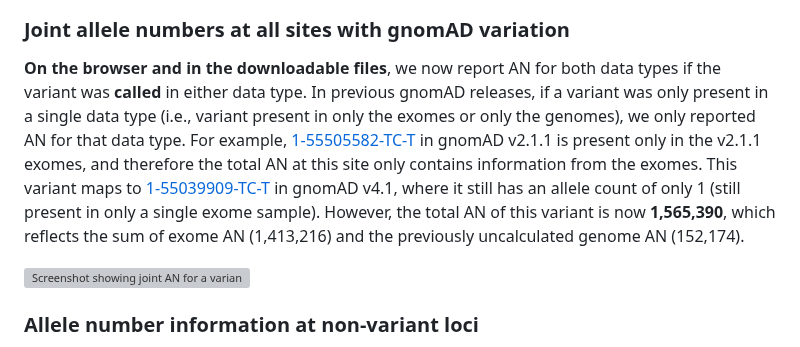
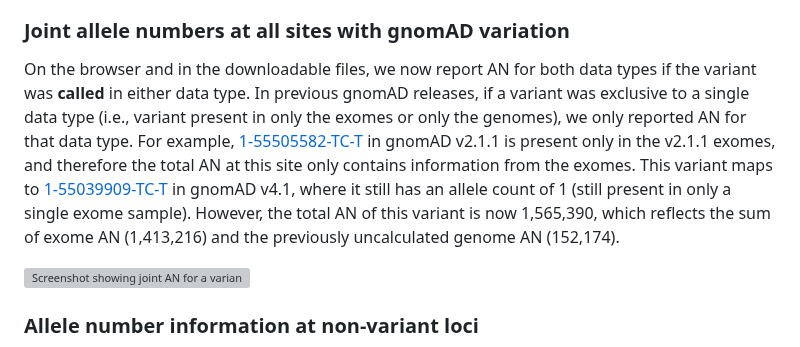
Before and after one commit to broadinstitute/gnomad-blog, a Markdown page: content/posts/2024-04-gnomad-v4-1.md, the part around the change. Drawn GitHub-style; grey boxes are pictures that could not be loaded.

Commit message:
Update content/posts/2024-04-gnomad-v4-1.md
Co-authored-by: Mike Wilson <mwilson@broadinstitute.org>

```diff
--- a/content/posts/2024-04-gnomad-v4-1.md
+++ b/content/posts/2024-04-gnomad-v4-1.md
@@ -26,7 +26,7 @@ The calculation of AN across all called sites allows us to do two new things:
 
 ### Joint allele numbers at all sites with gnomAD variation
 
-**On the browser and in the downloadable files**, we now report AN for both data types if the variant was **called** in either data type. In previous gnomAD releases, if a variant was only present in a single data type (i.e., variant present in only the exomes or only the genomes), we only reported AN for that data type. For example, [1-55505582-TC-T](https://gnomad.broadinstitute.org/variant/1-55505582-TC-T?dataset=gnomad_r2_1) in gnomAD v2.1.1 is present only in the v2.1.1 exomes, and therefore the total AN at this site only contains information from the exomes. This variant maps to [1-55039909-TC-T](https://gnomad.broadinstitute.org/variant/1-55039909-TC-T?dataset=gnomad_r4) in gnomAD v4.1, where it still has an allele count of only 1 (still present in only a single exome sample). However, the total AN of this variant is now **1,565,390**, which reflects the sum of exome AN (1,413,216) and the previously uncalculated genome AN (152,174).
+On the browser and in the downloadable files, we now report AN for both data types if the variant was **called** in either data type. In previous gnomAD releases, if a variant was exclusive to a single data type (i.e., variant present in only the exomes or only the genomes), we only reported AN for that data type. For example, [1-55505582-TC-T](https://gnomad.broadinstitute.org/variant/1-55505582-TC-T?dataset=gnomad_r2_1) in gnomAD v2.1.1 is present only in the v2.1.1 exomes, and therefore the total AN at this site only contains information from the exomes. This variant maps to [1-55039909-TC-T](https://gnomad.broadinstitute.org/variant/1-55039909-TC-T?dataset=gnomad_r4) in gnomAD v4.1, where it still has an allele count of 1 (still present in only a single exome sample). However, the total AN of this variant is now 1,565,390, which reflects the sum of exome AN (1,413,216) and the previously uncalculated genome AN (152,174).
 
 ![Screenshot showing joint AN for a variant with alternate allele counts only from the gnomAD exomes](../images/joint_an.png "Joint allele number")
 
```
